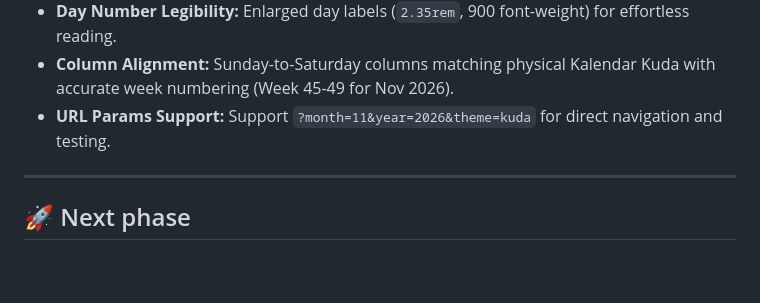
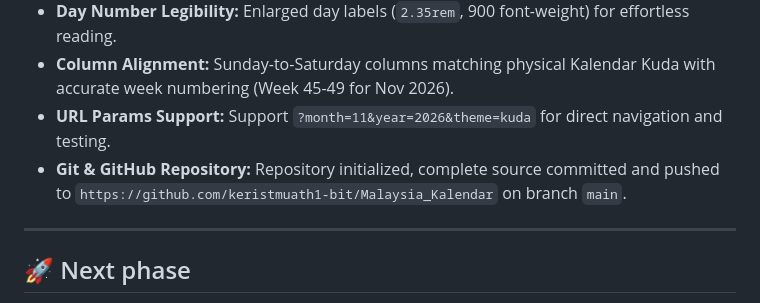
Before and after one commit to keristmuath1-bit/Malaysia_Kalendar, a Markdown page: .wolf/STATUS.md, the part around the change. GitHub-like rendering; blank space fills up the shorter version.

Commit message:
docs: kemaskini status repositori GitHub dalam STATUS.md

```diff
--- a/.wolf/STATUS.md
+++ b/.wolf/STATUS.md
@@ -22,6 +22,7 @@ budget_tokens: 1000
 - **Day Number Legibility:** Enlarged day labels (`2.35rem`, 900 font-weight) for effortless reading.
 - **Column Alignment:** Sunday-to-Saturday columns matching physical Kalendar Kuda with accurate week numbering (Week 45-49 for Nov 2026).
 - **URL Params Support:** Support `?month=11&year=2026&theme=kuda` for direct navigation and testing.
+- **Git & GitHub Repository:** Repository initialized, complete source committed and pushed to `https://github.com/keristmuath1-bit/Malaysia_Kalendar` on branch `main`.
 
 ---
 
```
